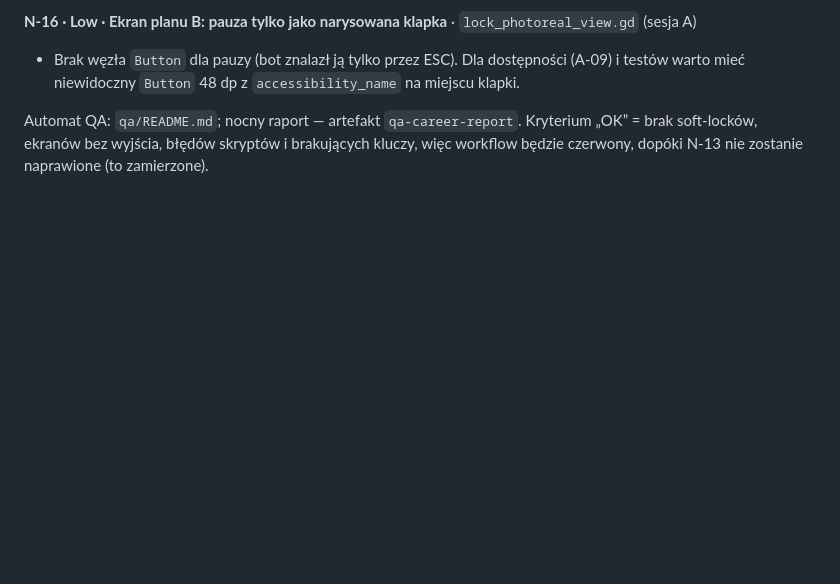
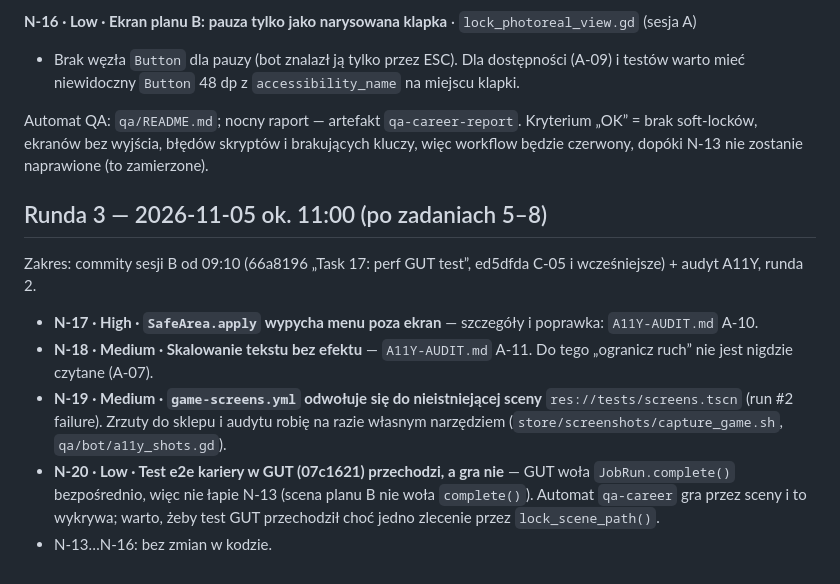
Before and after one commit to woogitsugames/lockwright, a Markdown page: docs/handoff/SESSION-C-REVIEW.md, the part around the change. Drawn GitHub-style; blank space fills up the shorter version.

```diff
--- a/docs/handoff/SESSION-C-REVIEW.md
+++ b/docs/handoff/SESSION-C-REVIEW.md
@@ -551,3 +551,11 @@ Weryfikacja „naprawione” z 8853863:
 - Brak węzła `Button` dla pauzy (bot znalazł ją tylko przez ESC). Dla dostępności (A-09) i testów warto mieć niewidoczny `Button` 48 dp z `accessibility_name` na miejscu klapki.
 
 Automat QA: `qa/README.md`; nocny raport — artefakt `qa-career-report`. Kryterium „OK” = brak soft-locków, ekranów bez wyjścia, błędów skryptów i brakujących kluczy, więc workflow będzie czerwony, dopóki N-13 nie zostanie naprawione (to zamierzone).
+
+## Runda 3 — 2026-11-05 ok. 11:00 (po zadaniach 5–8)
+Zakres: commity sesji B od 09:10 (66a8196 „Task 17: perf GUT test”, ed5dfda C-05 i wcześniejsze) + audyt A11Y, runda 2.
+- **N-17 · High · `SafeArea.apply` wypycha menu poza ekran** — szczegóły i poprawka: `A11Y-AUDIT.md` A-10.
+- **N-18 · Medium · Skalowanie tekstu bez efektu** — `A11Y-AUDIT.md` A-11. Do tego „ogranicz ruch” nie jest nigdzie czytane (A-07).
+- **N-19 · Medium · `game-screens.yml` odwołuje się do nieistniejącej sceny** `res://tests/screens.tscn` (run #2 failure). Zrzuty do sklepu i audytu robię na razie własnym narzędziem (`store/screenshots/capture_game.sh`, `qa/bot/a11y_shots.gd`).
+- **N-20 · Low · Test e2e kariery w GUT (07c1621) przechodzi, a gra nie** — GUT woła `JobRun.complete()` bezpośrednio, więc nie łapie N-13 (scena planu B nie woła `complete()`). Automat `qa-career` gra przez sceny i to wykrywa; warto, żeby test GUT przechodził choć jedno zlecenie przez `lock_scene_path()`.
+- N-13…N-16: bez zmian w kodzie.
```
Also changed, not shown: docs/handoff/A11Y-AUDIT.md (+52 -0 lines), docs/handoff/img/a11y2_portrait.png (added), 1 other file.
